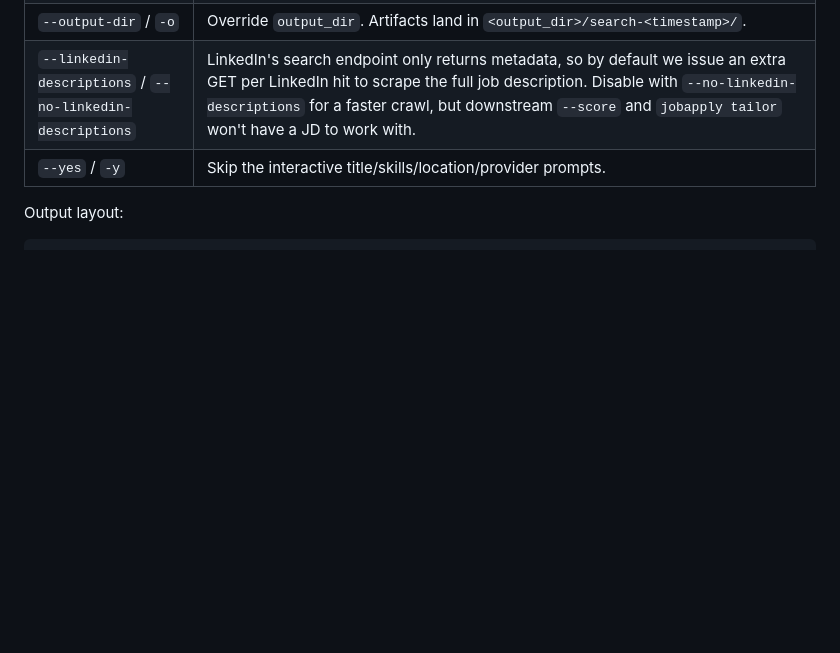
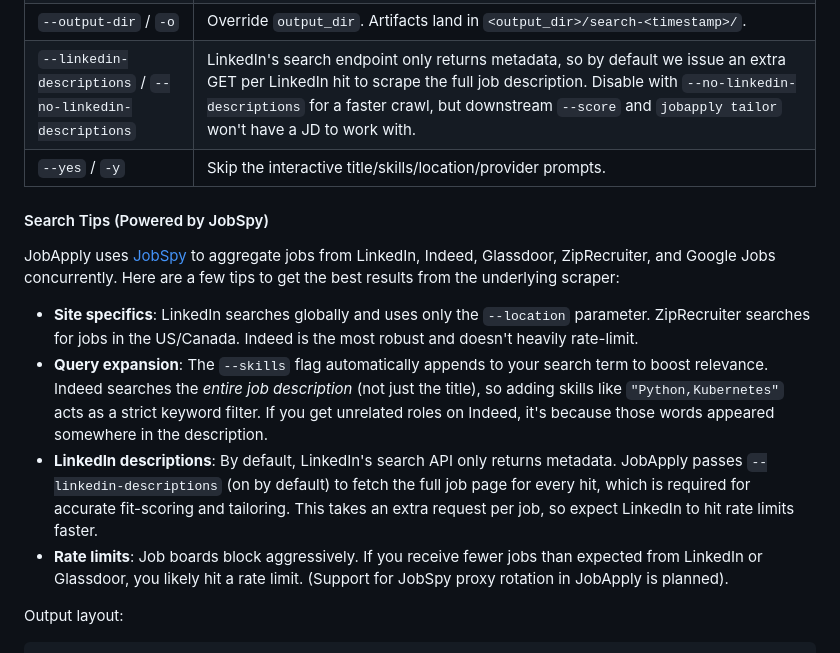
Before and after one commit to arun2728/jobapply, a Markdown page: README.md, the part around the change. Drawn GitHub-style; blank space fills up the shorter version.

Commit message:
Updated readme with jobspy

````diff
--- a/README.md
+++ b/README.md
@@ -534,6 +534,15 @@ Flags worth knowing:
 | `--linkedin-descriptions` / `--no-linkedin-descriptions` | LinkedIn's search endpoint only returns metadata, so by default we issue an extra GET per LinkedIn hit to scrape the full job description. Disable with `--no-linkedin-descriptions` for a faster crawl, but downstream `--score` and `jobapply tailor` won't have a JD to work with. |
 | `--yes` / `-y` | Skip the interactive title/skills/location/provider prompts. |
 
+#### Search Tips (Powered by JobSpy)
+
+JobApply uses [JobSpy](https://github.com/cullenwatson/JobSpy) to aggregate jobs from LinkedIn, Indeed, Glassdoor, ZipRecruiter, and Google Jobs concurrently. Here are a few tips to get the best results from the underlying scraper:
+
+- **Site specifics**: LinkedIn searches globally and uses only the `--location` parameter. ZipRecruiter searches for jobs in the US/Canada. Indeed is the most robust and doesn't heavily rate-limit.
+- **Query expansion**: The `--skills` flag automatically appends to your search term to boost relevance. Indeed searches the *entire job description* (not just the title), so adding skills like `"Python,Kubernetes"` acts as a strict keyword filter. If you get unrelated roles on Indeed, it's because those words appeared somewhere in the description.
+- **LinkedIn descriptions**: By default, LinkedIn's search API only returns metadata. JobApply passes `--linkedin-descriptions` (on by default) to fetch the full job page for every hit, which is required for accurate fit-scoring and tailoring. This takes an extra request per job, so expect LinkedIn to hit rate limits faster.
+- **Rate limits**: Job boards block aggressively. If you receive fewer jobs than expected from LinkedIn or Glassdoor, you likely hit a rate limit. (Support for JobSpy proxy rotation in JobApply is planned).
+
 Output layout:
 
 ```text
````
